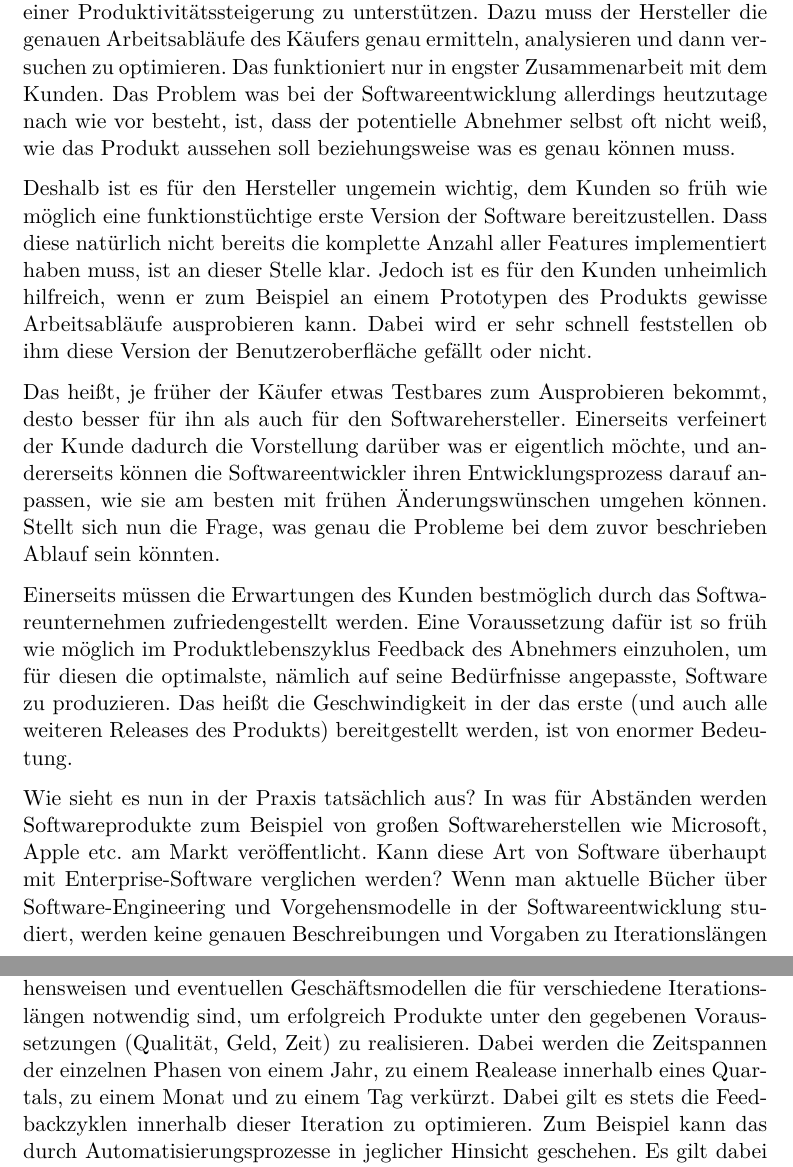
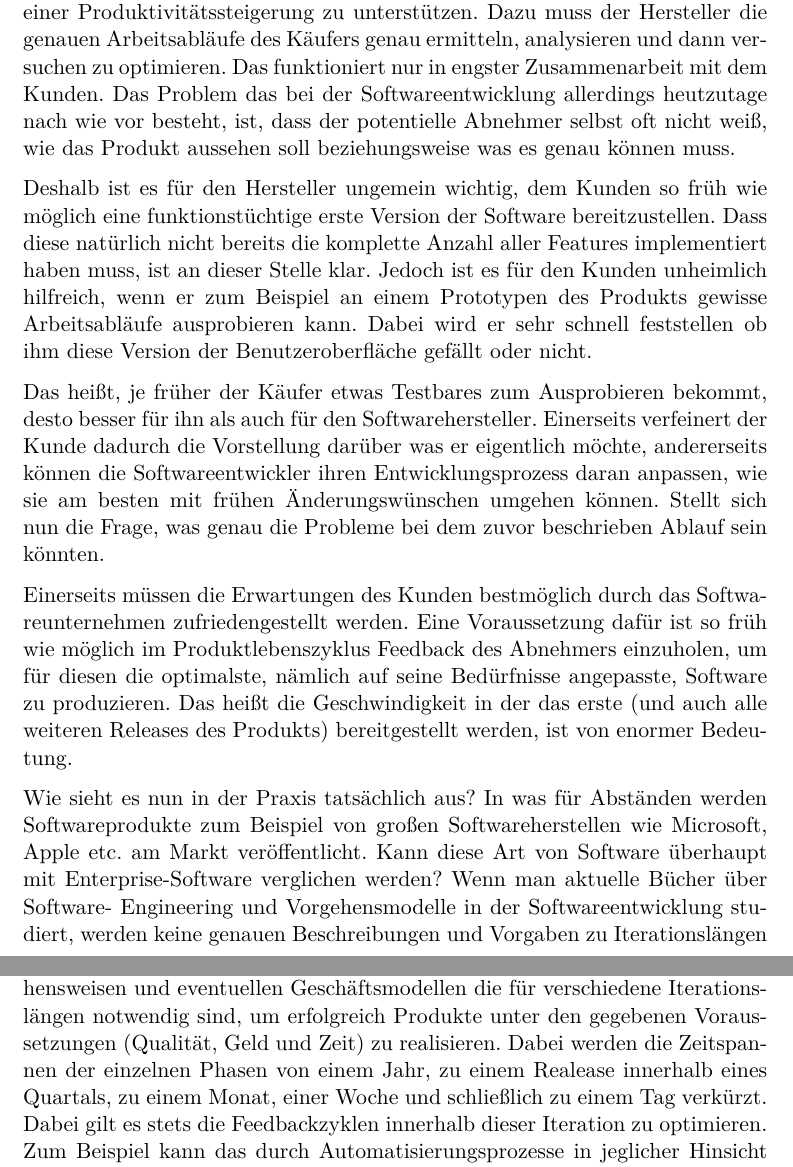
Before and after one commit to fleckb/sqm, a LaTeX document (paper.tex, which reads kapitel/einleitung.tex): two parts of pages 4 and 6 of 36, joined at a grey line, cut so that both start at the same text. Compiled offline with pdfLaTeX; an older LaTeX class or package is replaced by its successor.

Commit message:
Final commit

```diff
--- a/kapitel/einleitung.tex
+++ b/kapitel/einleitung.tex
@@ -1,13 +1,42 @@
 \section{Einleitung}
 \label{sec:einleitung}
-Softwareunternehmen haben das Ziel Produkte zu schaffen, die ihre potentiellen Abnehmer bei ihrer Tätigkeit, sei es nun geschäftlich oder privat hinsichtlich einer Produktivitätssteigerung zu unterstützen. Dazu muss der Hersteller die genauen Arbeitsabläufe des Käufers genau ermitteln, analysieren und dann versuchen zu optimieren. Das funktioniert nur in engster Zusammenarbeit mit dem Kunden. Das Problem was bei der Softwareentwicklung allerdings heutzutage nach wie vor besteht, ist, dass der potentielle Abnehmer selbst oft nicht weiß, wie das Produkt aussehen soll beziehungsweise was es genau können muss.
 
-Deshalb ist es für den Hersteller ungemein wichtig, dem Kunden so früh wie möglich eine funktionstüchtige erste Version der Software bereitzustellen. Dass diese natürlich nicht bereits die komplette Anzahl aller Features implementiert haben muss, ist an dieser Stelle klar. Jedoch ist es für den Kunden unheimlich hilfreich, wenn er zum Beispiel an einem Prototypen des Produkts gewisse Arbeitsabläufe ausprobieren kann. Dabei wird er sehr schnell feststellen ob ihm diese Version der Benutzeroberfläche gefällt oder nicht.
+Softwareunternehmen haben das Ziel Produkte zu schaffen, die ihre potentiellen
+Abnehmer bei ihrer Tätigkeit, sei es nun geschäftlich oder privat hinsichtlich
+einer Produktivitätssteigerung zu unterstützen. Dazu muss der Hersteller die
+genauen Arbeitsabläufe des Käufers genau ermitteln, analysieren und dann
+versuchen zu optimieren. Das funktioniert nur in engster Zusammenarbeit mit
+dem Kunden. Das Problem das bei der Softwareentwicklung allerdings heutzutage
+nach wie vor besteht, ist, dass der potentielle Abnehmer selbst oft nicht
+weiß, wie das Produkt aussehen soll beziehungsweise was es genau können muss.
 
-Das heißt, je früher der Käufer etwas Testbares zum Ausprobieren bekommt, desto besser für ihn als auch für den Softwarehersteller. Einerseits verfeinert der Kunde dadurch die Vorstellung darüber was er eigentlich möchte, und andererseits können die Softwareentwickler ihren Entwicklungsprozess darauf anpassen, wie sie am besten mit frühen Änderungswünschen umgehen können. Stellt sich nun die Frage, was genau die Probleme bei dem zuvor beschrieben Ablauf sein könnten.
+Deshalb ist es für den Hersteller ungemein wichtig, dem Kunden so früh wie
+möglich eine funktionstüchtige erste Version der Software bereitzustellen.
+Dass diese natürlich nicht bereits die komplette Anzahl aller Features
+implementiert haben muss, ist an dieser Stelle klar. Jedoch ist es für den
+Kunden unheimlich hilfreich, wenn er zum Beispiel an einem Prototypen des
+Produkts gewisse Arbeitsabläufe ausprobieren kann. Dabei wird er sehr schnell
+feststellen ob ihm diese Version der Benutzeroberfläche gefällt oder nicht.
 
-Einerseits müssen die Erwartungen des Kunden bestmöglich durch das Softwareunternehmen zufriedengestellt werden. Eine Voraussetzung dafür ist so früh wie möglich im Produktlebenszyklus Feedback des Abnehmers einzuholen, um für diesen die optimalste, nämlich auf seine Bedürfnisse angepasste, Software zu produzieren. Das heißt die Geschwindigkeit in der das erste (und auch alle weiteren Releases des Produkts) bereitgestellt werden, ist von enormer Bedeutung.
+Das heißt, je früher der Käufer etwas Testbares zum Ausprobieren bekommt,
+desto besser für ihn als auch für den Softwarehersteller. Einerseits
+verfeinert der Kunde dadurch die Vorstellung darüber was er eigentlich möchte,
+andererseits können die Softwareentwickler ihren Entwicklungsprozess daran
+anpassen, wie sie am besten mit frühen Änderungswünschen umgehen können.
+Stellt sich nun die Frage, was genau die Probleme bei dem zuvor beschrieben
+Ablauf sein könnten.
 
-Wie sieht es nun in der Praxis tatsächlich aus? In was für Abständen werden Softwareprodukte zum Beispiel von großen Softwareherstellen wie Microsoft, Apple etc. am Markt veröffentlicht. Kann diese Art von Software überhaupt mit Enterprise-Software verglichen werden? Wenn man aktuelle Bücher über Software-Engineering und Vorgehensmodelle in der Softwareentwicklung studiert, werden keine genauen Beschreibungen und Vorgaben zu Iterationslängen gemacht. Hin und wieder liest man in aktuellerer Lektüre, dass Releasezyklen von zwei bis vier Wochen empfehlenswert wären, um sinnvolle, nämlich für den Kunden wertvolle, Funktionalität von Software bereitzustellen.
+Einerseits müssen die Erwartungen des Kunden bestmöglich durch das
+Softwareunternehmen zufriedengestellt werden. Eine Voraussetzung dafür ist so
+früh wie möglich im Produktlebenszyklus Feedback des Abnehmers einzuholen, um
+für diesen die optimalste, nämlich auf seine Bedürfnisse angepasste, Software
+zu produzieren. Das heißt die Geschwindigkeit in der das erste (und auch alle
+weiteren Releases des Produkts) bereitgestellt werden, ist von enormer
+Bedeutung.
 
-Bedeutet das nun, dass es in der Art und Weise wie Software heutzutage entwickelt wird, bei Iterationslängen nicht unterschieden werden muss? Kann ein Unternehmen, das einmal jährlich eine neue Version ihrer Software veröffentlicht rein theoretisch die Releasezyklen auf einen Monat verkürzen? Wenn man zwei ausgebildete Informatiker mit Hochschulabschluss darüber befragt, was denn genau die beste Methodik sei, um effektiv und effizient Software zu entwickeln, kann es sein, dass man zwei komplett verschiedene Antworten bekommt. Handelt es sich vielleicht dabei um die rapide fortschreitende Technologie die so viele unterschiedliche Vorgehensweisen zur Entwicklung von Software unterstützt? Warum sollte ein Unternehmen nur einmal im Jahr eine neue Version ihres Produkts am Markt bringen, wenn es möglich wäre, die Kunden jede Woche oder sogar jeden Tag mit einer Verbesserung  der Software zu beglücken?
+Wie sieht es nun in der Praxis tatsächlich aus? In was für Abständen werden
+Softwareprodukte zum Beispiel von großen Softwareherstellen wie Microsoft,
+Apple etc. am Markt veröffentlicht. Kann diese Art von Software überhaupt mit
+Enterprise-Software verglichen werden? Wenn man aktuelle Bücher über Software-
+Engineering und Vorgehensmodelle in der Softwareentwicklung studiert, werden
+keine genauen Beschreibungen und Vorgaben zu Iterationslängen gemacht. Hin und
@@ -20,2 +82 @@ Generell gilt, hohe Qualität für wenig Geld in möglichst kurzer Zeit in Softw
 
-Die folgende Arbeit befasst sich mit den Entwicklungstechniken, den Vorgehensweisen und eventuellen Geschäftsmodellen die für verschiedene Iterationslängen notwendig sind, um erfolgreich Produkte unter den gegebenen Voraussetzungen (Qualität, Geld, Zeit) zu realisieren. Dabei werden die Zeitspannen der einzelnen Phasen von einem Jahr, zu einem Realease innerhalb eines Quartals, zu einem Monat und zu einem Tag verkürzt. Dabei gilt es stets die Feedbackzyklen innerhalb dieser Iteration zu optimieren. Zum Beispiel kann das durch Automatisierungsprozesse in jeglicher Hinsicht geschehen. Es gilt dabei manuelle Arbeiten so weit wie möglich aus dem Entwicklungsprozess zu entfernen, die unmittelbare Kommunikation innerhalb des Teams zu erhöhen und eine wirkliche Vertrauensbasis zwischen Endkunden und Softwareentwickler zu schaffen. Hohe Produktqualität im Sinne von Fehlerfreiheit wir dabei durch umfangreiche Testvorgänge sichergestellt. Feedback und Kommunikation sind unter anderem die mitunter wichtigsten Eigenschaften eines effektiven und effizienten Vorgehensmodells.
@@ -21,0 +96,9 @@ Die folgende Arbeit befasst sich mit den Entwicklungstechniken, den Vorgehenswei
+Die folgende Arbeit befasst sich mit den Entwicklungstechniken, den
+Vorgehensweisen und eventuellen Geschäftsmodellen die für verschiedene
+Iterationslängen notwendig sind, um erfolgreich Produkte unter den gegebenen
+Voraussetzungen (Qualität, Geld und Zeit) zu realisieren. Dabei werden die
+Zeitspannen der einzelnen Phasen von einem Jahr, zu einem Realease innerhalb
+eines Quartals, zu einem Monat, einer Woche und schließlich zu einem Tag
+verkürzt. Dabei gilt es stets die Feedbackzyklen innerhalb dieser Iteration zu
+optimieren. Zum Beispiel kann das durch Automatisierungsprozesse in jeglicher
+Hinsicht geschehen. Es gilt dabei manuelle Arbeiten so weit wie möglich aus
```
Also changed, not shown: kapitel/monat-woche.tex (+3 -3 lines), kapitel/success-stories.tex (+1 -1 lines), Final_Polanka_Fleck.pdf (added), paper.pdf, slides/Final_Slides_Polanka_Fleck.pdf (added), slides/flickr-yahoo-logo.png (added), slides/imvu_gray_on_white_1142x3701.jpg (added), slides/logo.png (added), slides/nextdoor.png (added), slides/p-18595.png (added), kapitel/einleitung.tex (58 more changed lines), 2 other files.
